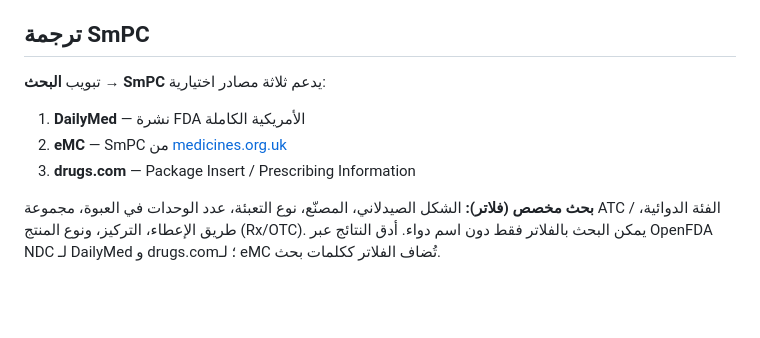
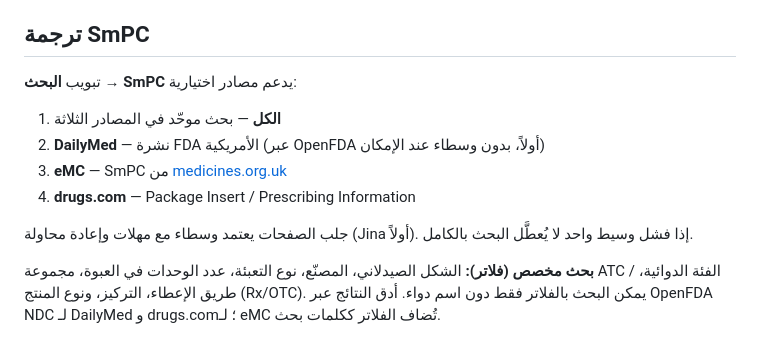
Before and after one commit to GitTeacher2026/semantic-doc-search, a Markdown page: README.md, the part around the change. GitHub-like rendering; blank space fills up the shorter version.

Commit message:
Document SmPC fetch hardening and note the update
Co-authored-by: 1758715 <1758715@park.edu>

```diff
--- a/README.md
+++ b/README.md
@@ -120,11 +120,14 @@
 
 ## ترجمة SmPC
 
-تبويب **البحث → SmPC** يدعم ثلاثة مصادر اختيارية:
+تبويب **البحث → SmPC** يدعم مصادر اختيارية:
 
-1. **DailyMed** — نشرة FDA الأمريكية الكاملة
-2. **eMC** — SmPC من [medicines.org.uk](https://www.medicines.org.uk/emc/)
-3. **drugs.com** — Package Insert / Prescribing Information
+1. **الكل** — بحث موحّد في المصادر الثلاثة
+2. **DailyMed** — نشرة FDA الأمريكية (عبر OpenFDA أولاً، بدون وسطاء عند الإمكان)
+3. **eMC** — SmPC من [medicines.org.uk](https://www.medicines.org.uk/emc/)
+4. **drugs.com** — Package Insert / Prescribing Information
+
+جلب الصفحات يعتمد وسطاء مع مهلات وإعادة محاولة (Jina أولاً). إذا فشل وسيط واحد لا يُعطَّل البحث بالكامل.
 
 **بحث مخصص (فلاتر):** الشكل الصيدلاني، المصنّع، نوع التعبئة، عدد الوحدات في العبوة، مجموعة ATC / الفئة الدوائية، طريق الإعطاء، التركيز، ونوع المنتج (Rx/OTC). يمكن البحث بالفلاتر فقط دون اسم دواء. أدق النتائج عبر OpenFDA NDC لـ DailyMed و drugs.com؛ لـ eMC تُضاف الفلاتر ككلمات بحث.
 
```
